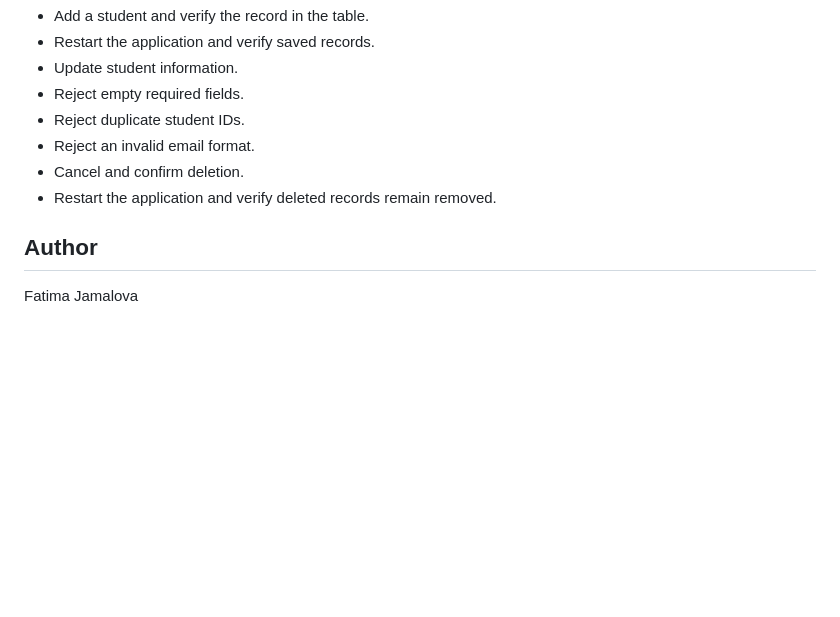
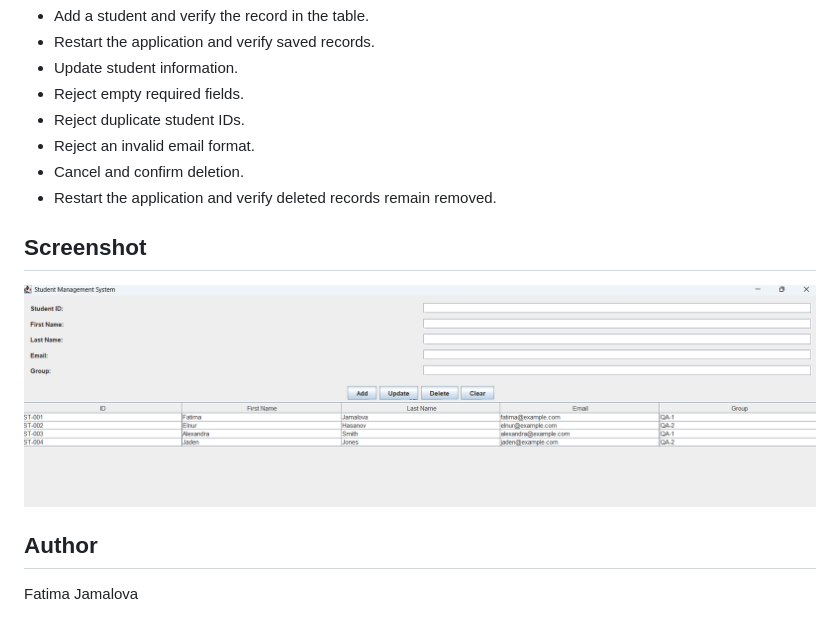
Before and after one commit to Fatima-QA/auspify-software-development, a Markdown page: task-01-student-management/README.md, the part around the change. Rendered like a GitHub page; pictures changed too: task-01-student-management/screenshots/student-list.png (added); blank space fills up the shorter version.

Commit message:
Add student management application screenshot

```diff
--- a/task-01-student-management/README.md
+++ b/task-01-student-management/README.md
@@ -68,6 +68,12 @@ The following checks were completed during development:
 - Cancel and confirm deletion.
 - Restart the application and verify deleted records remain removed.
 
+
+## Screenshot
+
+![Student Management System showing sample student records](screenshots/student-list.png)
+
+
 ## Author
 
 Fatima Jamalova
```
